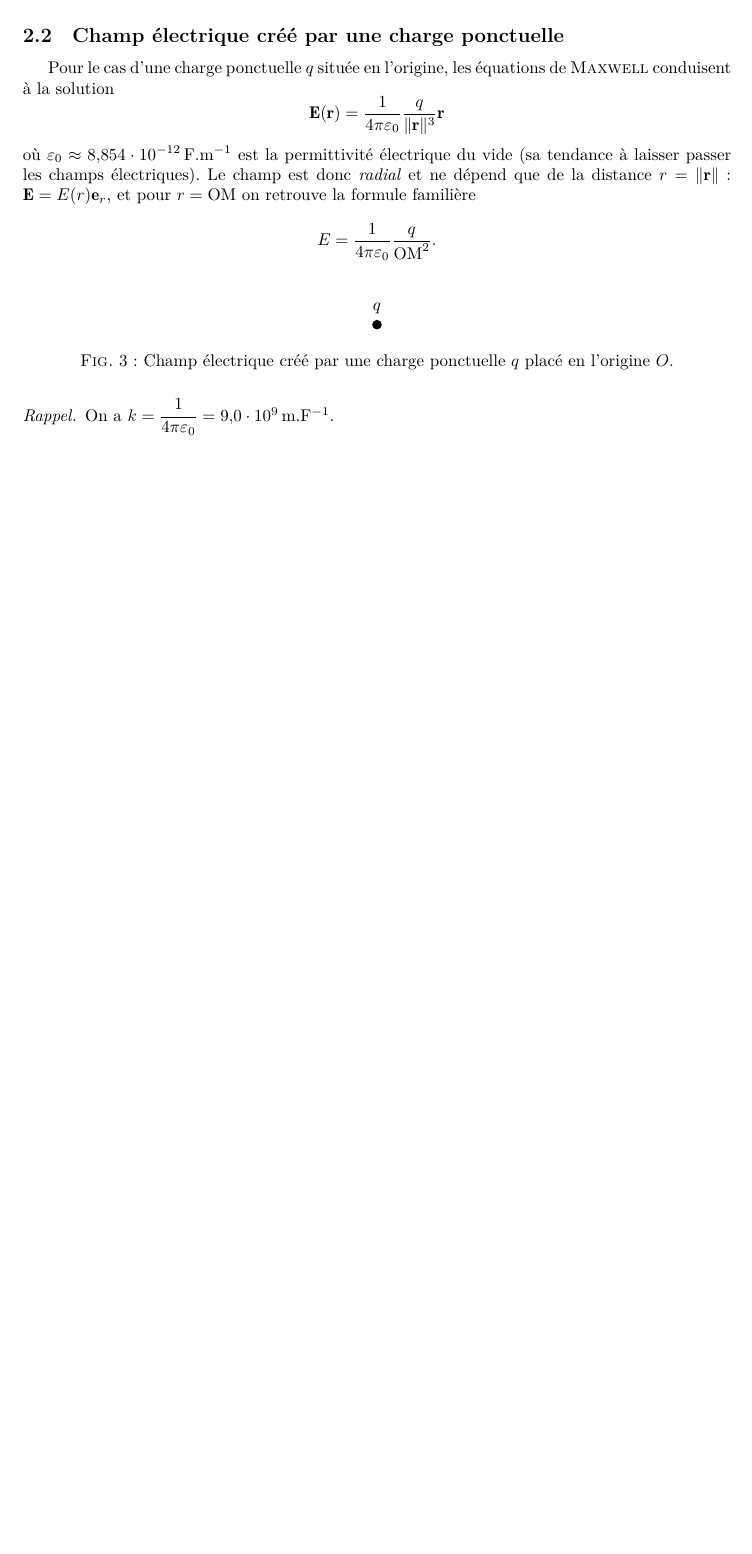
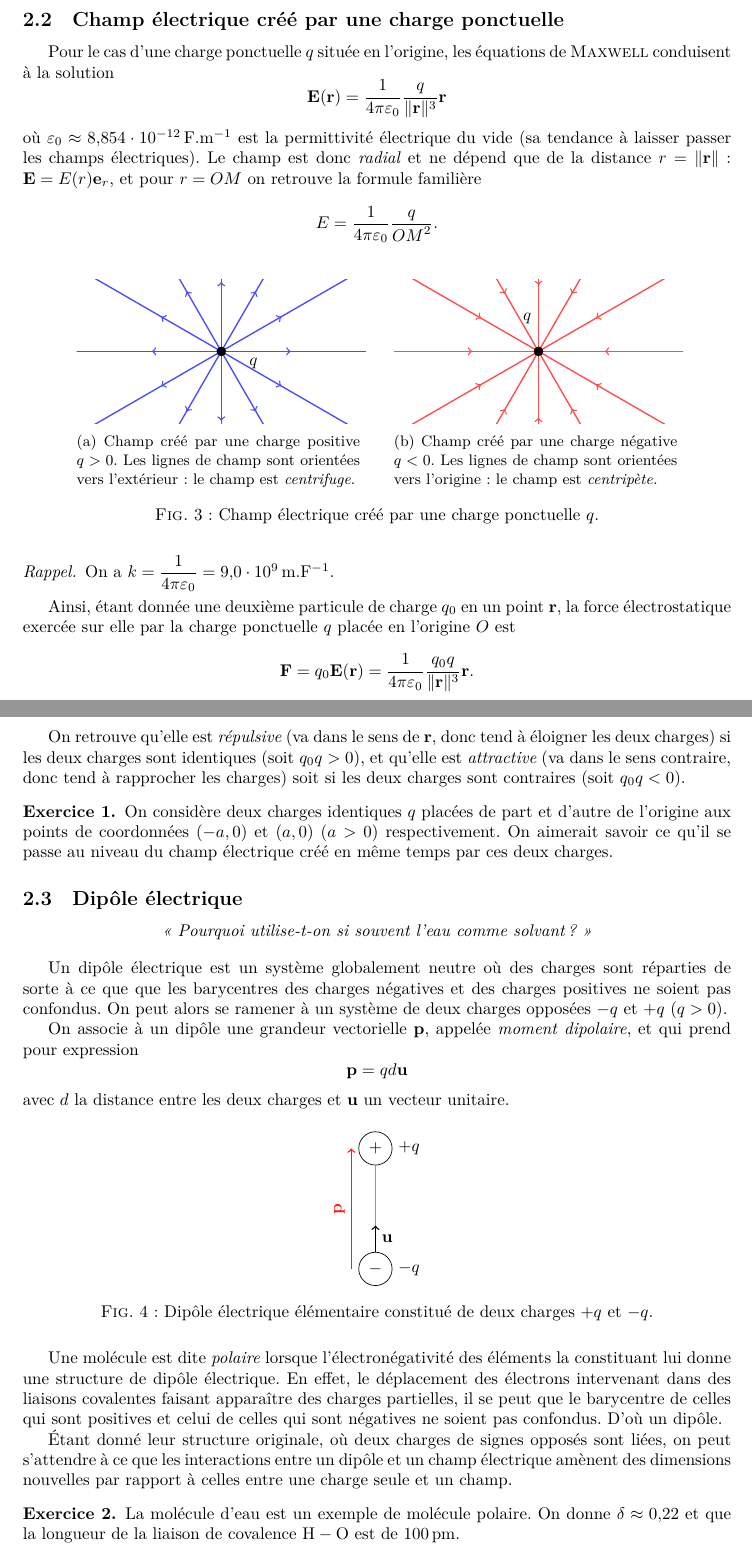
Before and after one commit to ManifoldFR/appro-phy-ts, a LaTeX document (electrostat.tex): part of page 3 of 3 before the commit and two parts of pages 3 and 4 of 4 after it, the two joined at a grey line, cut so that both start at the same text, the shorter picture padded with empty space. Compiled offline with XeLaTeX.

Commit message:
rendered files, electrostat update

```diff
--- a/electrostat.tex
+++ b/electrostat.tex
@@ -9,9 +9,10 @@
 \usepackage{listings}
 \usepackage{graphicx}
 \usepackage[hidelinks]{hyperref}
+\usepackage{caption,subcaption}
 \usepackage{tikz}
 \usepackage[locale = FR, exponent-product = \cdot, inter-unit-product = .]{siunitx}
-\usetikzlibrary{shapes,calc}
+\usetikzlibrary{shapes,calc,angles,decorations.markings}
 \usepackage[shortlabels]{enumitem}
 \usepackage{comment}
 
@@ -19,7 +20,7 @@
 
 
 %% Math commands
-\renewcommand{\vec}[1]{\mathbf{#1}}
+\renewcommand{\vec}[1]{\boldsymbol{\mathbf{#1}}}
 \renewcommand\epsilon\varepsilon
 \renewcommand\phi\varphi
 \newcommand{\N}{\mathbb N}
@@ -129,25 +133,97 @@ L'électrostatique << classique >> (par opposition aux contextes de la théorie
 
 Pour le cas d'une charge ponctuelle $q$ située en l'origine, les équations de \textsc{Maxwell} conduisent à la solution
 	\[ \vec{E}(\vec{r}) = \frac{1}{4\pi\epsilon_0}\frac{q}{\norm{\vec{r}}^3}\vec{r} \]
-où $\epsilon_0\approx\SI{8.854e-12}{\farad\per\meter}$ est la permittivité électrique du vide (sa tendance à laisser passer les champs électriques). Le champ est donc \textit{radial} et ne dépend que de la distance $r=\norm{\vec{r}}$ : $\vec{E} = E(r)\vec{e}_r$, et pour $r=\mathrm{OM}$ on retrouve la formule familière
+où $\epsilon_0\approx\SI{8.854e-12}{\farad\per\meter}$ est la permittivité électrique du vide (sa tendance à laisser passer les champs électriques). Le champ est donc \textit{radial} et ne dépend que de la distance $r=\norm{\vec{r}}$ : $\vec{E} = E(r)\vec{e}_r$, et pour $r = OM$ on retrouve la formule familière
 	\[
-    E = \frac{1}{4\pi\epsilon_0}\frac{q}{\mathrm{OM}^2}.
+    E = \frac{1}{4\pi\epsilon_0}\frac{q}{{OM}^2}.
     \]
 
 \begin{figure}[h]
 	\centering
-    \begin{tikzpicture}
-    \tikzset{dot/.style={circle,fill,inner sep=2pt}};
-	\node (ch) at (0,0) [dot,label={$q$}]{};
+	\begin{subfigure}[b]{0.4\textwidth}
+		\begin{tikzpicture}
+		\tikzset{dot/.style={circle,fill,inner sep=2pt}};
+		\tikzset{->-/.style={decoration={
+					markings,
+					mark=at position #1 with {\arrow{>}}},postaction={decorate}}}
 
-	\end{tikzpicture}
-    \caption{Champ électrique créé par une charge ponctuelle $q$ placé en l'origine $O$.}
+		\clip (-3,-1.5) rectangle (3,1.5);
+		\foreach \a in {0,30,60,90,120,150,180,210,240,270,300,330}
+		\draw [->-=0.45,color=blue!70,thick] (0,0)--(\a:3.2);
+
+		\node (ch) at (0,0) [dot,label={[label distance = 10pt]-3:$q$}]{};
+		\end{tikzpicture}
+		\caption{Champ créé par une charge positive $q>0$. Les lignes de champ sont orientées vers l'extérieur: le champ est \textit{centrifuge}.}
+	\end{subfigure}\qquad
+	\begin{subfigure}[b]{0.4\textwidth}
+		\begin{tikzpicture}
+		\tikzset{dot/.style={circle,fill,inner sep=2pt}};
+		\tikzset{->-/.style={decoration={
+					markings,
+					mark=at position #1 with {\arrow{>}}},postaction={decorate}}}
+
+		\clip (-3,-1.5) rectangle (3,1.5);
+		\foreach \a in {0,30,60,90,120,150,180,210,240,270,300,330}
+		\draw [->-=0.57,color=red!70,thick] (\a:3.2)--(0,0);
+
+		\node (ch) at (0,0) [dot,label={[label distance = 10pt]93:$q$}]{};
+		\end{tikzpicture}
+		\caption{Champ créé par une charge négative $q<0$. Les lignes de champ sont orientées vers l'origine : le champ est \textit{centripète.}}
+	\end{subfigure}
+    \caption{Champ électrique créé par une charge ponctuelle $q$.}
 \end{figure}
 
 \begin{rap}
 	On a $k=\dfrac{1}{4\pi\epsilon_0}=\SI{9.0e9}{\meter\per\farad}.$
 \end{rap}
 
+Ainsi, étant donnée une deuxième particule de charge $q_0$ en un point $\vec{r}$, la force électrostatique exercée sur elle par la charge ponctuelle $q$ placée en l'origine $O$ est
+	\[
+	\vec{F} = q_0\vec{E}(\vec{r}) = \frac{1}{4\pi\epsilon_0}\frac{q_0q}{\norm{\vec{r}}^3}\vec{r}.
+	 \]
+
+On retrouve qu'elle est \textit{répulsive} (va dans le sens de $\vec{r}$, donc tend à éloigner les deux charges)  si les deux charges sont identiques (soit $q_0q>0$), et qu'elle est \textit{attractive} (va dans le sens contraire, donc tend à rapprocher les charges) soit si les deux charges sont contraires (soit $q_0q<0$).
+
+\begin{exo}
+	On considère deux charges identiques $q$ placées de part et d'autre de l'origine aux points de coordonnées $(-a,0)$ et $(a,0)$ ($a>0$) respectivement. On aimerait savoir ce qu'il se passe au niveau du champ électrique créé en même temps par ces deux charges.
+\end{exo}
+
+\subsection{Dipôle électrique}
+
+\begin{center}
+	\textit{<< Pourquoi utilise-t-on si souvent l'eau comme solvant ? >>}
+\end{center}
+
+Un dipôle électrique est un système globalement neutre où des charges sont réparties de sorte à ce que que les barycentres des charges négatives et des charges positives ne soient pas confondus. On peut alors se ramener à un système de deux charges opposées $-q$ et $+q$ ($q>0$).
+
+On associe à un dipôle une grandeur vectorielle $\vec{p}$, appelée \textit{moment dipolaire}, et qui prend pour expression
+	\[
+	\vec{p} = qd\vec{u}
+	 \]
+avec $d$ la distance entre les deux charges et $\vec{u}$ un vecteur unitaire.
+
+\begin{figure}[H]
+	\centering
+	\begin{tikzpicture}
+	\tikzset{dot/.style={circle,fill,inner sep=2pt}};
+
+	\node[draw,circle,label={right:$-q$}] (N) at (0,0) {$-$};
+	\node[draw,circle,label={right:$+q$}] (P) at (0,2.5) {$+$};
+	\draw[color=gray!80,thick] (N)--(P);
+	\draw[color=black,thick,->] (N)--(0,0.9) node[midway,right]{$\vec{u}$};
 
 
+	\draw[->,color=red!90,thick] (-0.5,0) -- (-0.5,2.5) node[midway,sloped,above]{$\vec{p}$};
+	\end{tikzpicture}
+	\caption{Dipôle électrique élémentaire constitué de deux charges $+q$ et $-q$.}
+\end{figure}
 
+Une molécule est dite \textit{polaire} lorsque l'électronégativité des éléments la constituant lui donne une structure de dipôle électrique. En effet, le déplacement des électrons intervenant dans des liaisons covalentes faisant apparaître des charges partielles, il se peut que le barycentre de celles qui sont positives et celui de celles qui sont négatives ne soient pas confondus. D'où un dipôle.
+
+
+Étant donné leur structure originale, où deux charges de signes opposés sont liées, on peut s'attendre à ce que les interactions entre un dipôle et un champ électrique amènent des dimensions nouvelles par rapport à celles entre une charge seule et un champ.
+
+\begin{exo}
+	La molécule d'eau est un exemple de molécule polaire. On donne $\delta\approx\num{0.22}$ et que la longueur de la liaison de covalence $\mathrm{H}-\mathrm{O}$ est de $\SI{100}{\pico\meter}$.
+	\begin{enumerate}
+		\item Proposer un modèle de la molécule d'eau comme dipôle électrique. Préciser la distance $d$ entre les barycentres des charges, calculer la norme $p$ du moment dipolaire.
```
Also changed, not shown: doppler.tex (+3 -3 lines), doppler.pdf (added), electrostat.pdf (added), ressorts.pdf (added), electrostat.tex (7 more changed lines).
